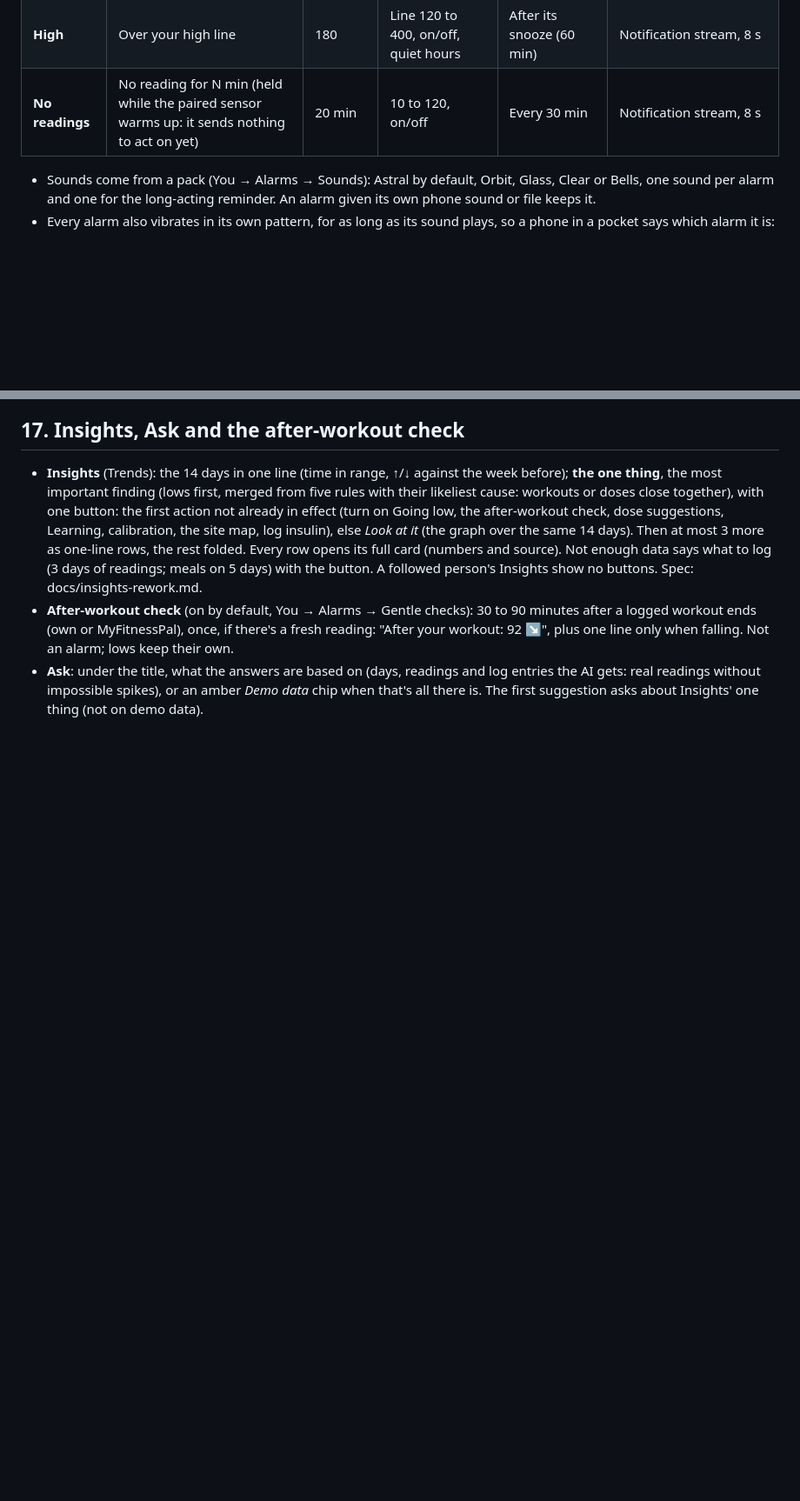
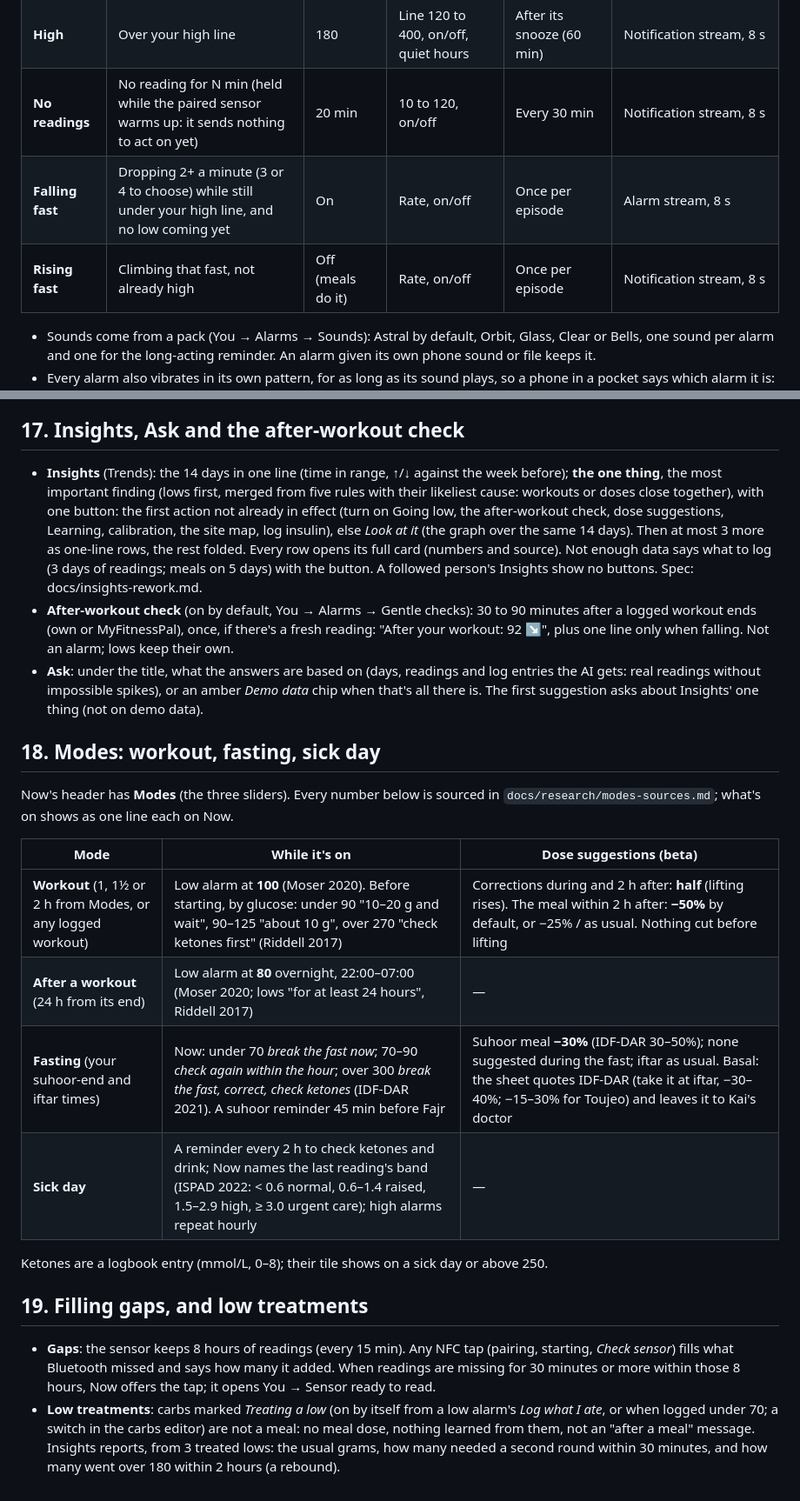
Before and after one commit to khairyKY/sukoon, a Markdown page: docs/behaviour.md, 2 parts joined by grey strips. Shown at 87% size. Drawn GitHub-style; blank space fills up the shorter version.

```diff
--- a/docs/behaviour.md
+++ b/docs/behaviour.md
@@ -97,6 +97,8 @@ a high 10 below its line.
 | **Going low** | Heading under your low line within 20 min | On | On/off | Once per episode | Alarm stream, 8 s, volume lifted to at least 50% |
 | **High** | Over your high line | 180 | Line 120 to 400, on/off, quiet hours | After its snooze (60 min) | Notification stream, 8 s |
 | **No readings** | No reading for N min (held while the paired sensor warms up: it sends nothing to act on yet) | 20 min | 10 to 120, on/off | Every 30 min | Notification stream, 8 s |
+| **Falling fast** | Dropping 2+ a minute (3 or 4 to choose) while still under your high line, and no low coming yet | On | Rate, on/off | Once per episode | Alarm stream, 8 s |
+| **Rising fast** | Climbing that fast, not already high | Off (meals do it) | Rate, on/off | Once per episode | Notification stream, 8 s |
 
 - Sounds come from a pack (You → Alarms → Sounds): Astral by default, Orbit, Glass, Clear or Bells, one sound per alarm and one for the long-acting reminder. An alarm given its own phone sound or file keeps it.
 - Every alarm also vibrates in its own pattern, for as long as its sound plays, so a phone in a pocket says which alarm it is: urgent low **SOS**, low **Pulse**, going low **Rising**, high **Heartbeat**, no readings **Tap** (You → Alarms → each alarm → Vibration: also Off, except for urgent low). Sukoon vibrates itself, not the notification channel (Android fixes a channel's pattern for good once it's made). Lows vibrate as alarms (through silent mode), highs and no-readings as notifications.
@@ -425,3 +427,27 @@ only for half-unit pens, and suggestions round down to the pen.
 - **Ask**: under the title, what the answers are based on (days, readings and log entries the AI gets:
   real readings without impossible spikes), or an amber *Demo data* chip when that's all there is. The
   first suggestion asks about Insights' one thing (not on demo data).
+
+## 18. Modes: workout, fasting, sick day
+
+Now's header has **Modes** (the three sliders). Every number below is sourced in
+`docs/research/modes-sources.md`; what's on shows as one line each on Now.
+
+| Mode | While it's on | Dose suggestions (beta) |
+|---|---|---|
+| **Workout** (1, 1½ or 2 h from Modes, or any logged workout) | Low alarm at **100** (Moser 2020). Before starting, by glucose: under 90 "10–20 g and wait", 90–125 "about 10 g", over 270 "check ketones first" (Riddell 2017) | Corrections during and 2 h after: **half** (lifting rises). The meal within 2 h after: **−50%** by default, or −25% / as usual. Nothing cut before lifting |
+| **After a workout** (24 h from its end) | Low alarm at **80** overnight, 22:00–07:00 (Moser 2020; lows "for at least 24 hours", Riddell 2017) | — |
+| **Fasting** (your suhoor-end and iftar times) | Now: under 70 *break the fast now*; 70–90 *check again within the hour*; over 300 *break the fast, correct, check ketones* (IDF-DAR 2021). A suhoor reminder 45 min before Fajr | Suhoor meal **−30%** (IDF-DAR 30–50%); none suggested during the fast; iftar as usual. Basal: the sheet quotes IDF-DAR (take it at iftar, −30–40%; −15–30% for Toujeo) and leaves it to Kai's doctor |
+| **Sick day** | A reminder every 2 h to check ketones and drink; Now names the last reading's band (ISPAD 2022: < 0.6 normal, 0.6–1.4 raised, 1.5–2.9 high, ≥ 3.0 urgent care); high alarms repeat hourly | — |
+
+Ketones are a logbook entry (mmol/L, 0–8); their tile shows on a sick day or above 250.
+
+## 19. Filling gaps, and low treatments
+
+- **Gaps**: the sensor keeps 8 hours of readings (every 15 min). Any NFC tap (pairing, starting,
+  *Check sensor*) fills what Bluetooth missed and says how many it added. When readings are missing for
+  30 minutes or more within those 8 hours, Now offers the tap; it opens You → Sensor ready to read.
+- **Low treatments**: carbs marked *Treating a low* (on by itself from a low alarm's *Log what I ate*,
+  or when logged under 70; a switch in the carbs editor) are not a meal: no meal dose, nothing learned
+  from them, not an "after a meal" message. Insights reports, from 3 treated lows: the usual grams, how
+  many needed a second round within 30 minutes, and how many went over 180 within 2 hours (a rebound).
```
Also changed, not shown: README.md (+4 -0 lines).
